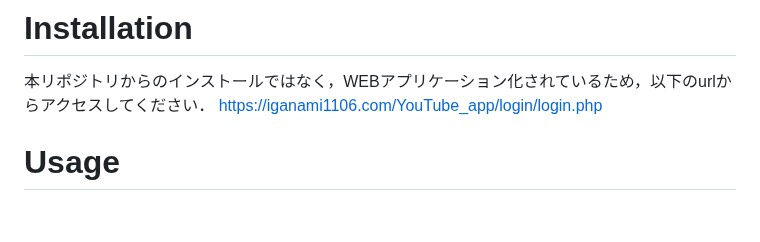
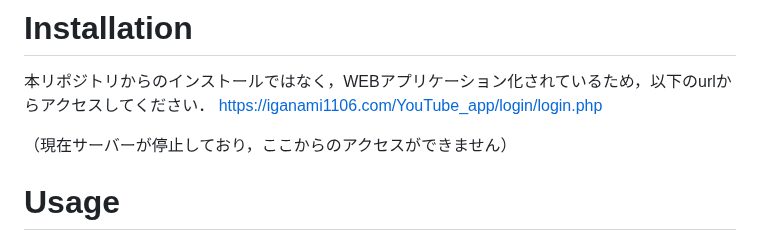
Before and after one commit to igaiga0823/YouTube_app, a Markdown page: README.md, the part around the change. Drawn GitHub-style; blank space fills up the shorter version.

```diff
--- a/README.md
+++ b/README.md
@@ -41,6 +41,8 @@ phpとpythonで作られており、cssのフレームワークとしてTailwind
 本リポジトリからのインストールではなく，WEBアプリケーション化されているため，以下のurlからアクセスしてください．
 <https://iganami1106.com/YouTube_app/login/login.php>
 
+（現在サーバーが停止しており，ここからのアクセスができません）
+
 # Usage
 
 基本的には，ユーザー登録を行なっていただき，ログインを行い，各ユーザー個人のカテゴリーリストを作成してください．
```
